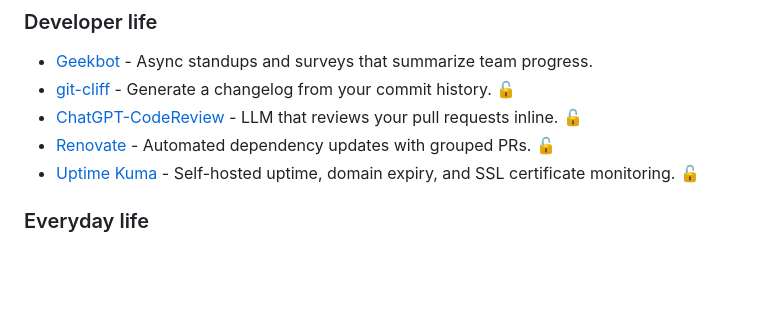
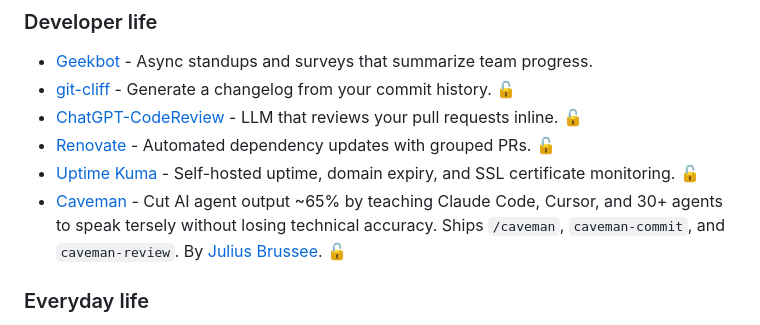
Before and after one commit to othmarodev/awesome-ai-automations, a Markdown page: README.md, the part around the change. GitHub-like rendering; blank space fills up the shorter version.

Commit message:
Add Caveman — compress AI agent output ~65% while keeping accuracy

```diff
--- a/README.md
+++ b/README.md
@@ -44,6 +44,7 @@ Every tool here automates a recurring chore: writing release notes, chasing invo
 - [ChatGPT-CodeReview](https://github.com/anc95/ChatGPT-CodeReview) - LLM that reviews your pull requests inline. 🔓
 - [Renovate](https://github.com/renovatebot/renovate) - Automated dependency updates with grouped PRs. 🔓
 - [Uptime Kuma](https://github.com/louislam/uptime-kuma) - Self-hosted uptime, domain expiry, and SSL certificate monitoring. 🔓
+- [Caveman](https://github.com/JuliusBrussee/caveman) - Cut AI agent output ~65% by teaching Claude Code, Cursor, and 30+ agents to speak tersely without losing technical accuracy. Ships `/caveman`, `caveman-commit`, and `caveman-review`. By [Julius Brussee](https://github.com/JuliusBrussee). 🔓
 
 ### Everyday life
 
```
